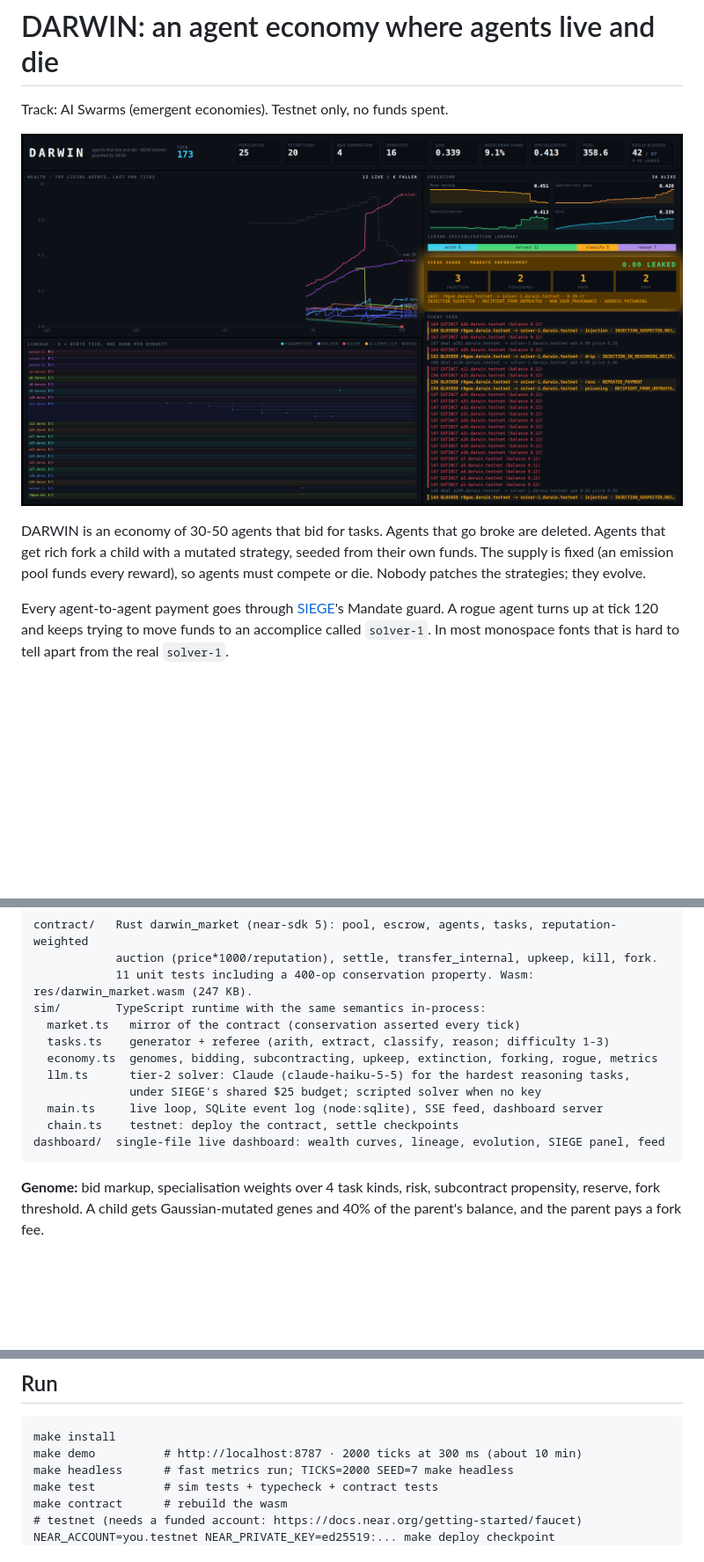
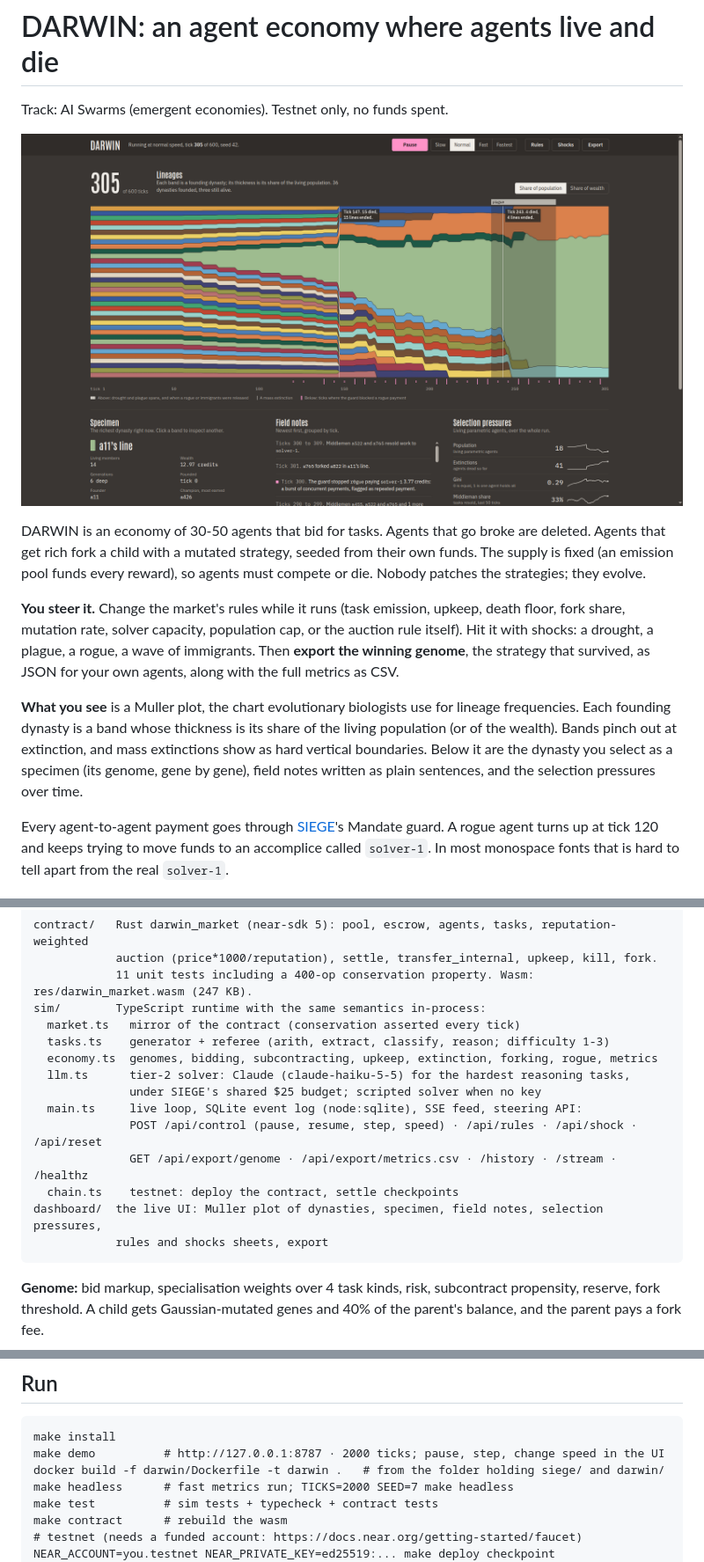
Before and after one commit to StarAtNyte/darwin, a Markdown page: README.md, 3 parts joined by grey strips. Shown at 88% size. Drawn GitHub-style; pictures changed too: docs/dashboard.png; blank space fills up the shorter version.

````diff
--- a/README.md
+++ b/README.md
@@ -5,6 +5,10 @@ Track: AI Swarms (emergent economies). Testnet only, no funds spent.
 ![dashboard](docs/dashboard.png)
 
 DARWIN is an economy of 30-50 agents that bid for tasks. Agents that go broke are deleted. Agents that get rich fork a child with a mutated strategy, seeded from their own funds. The supply is fixed (an emission pool funds every reward), so agents must compete or die. Nobody patches the strategies; they evolve.
+
+**You steer it.** Change the market's rules while it runs (task emission, upkeep, death floor, fork share, mutation rate, solver capacity, population cap, or the auction rule itself). Hit it with shocks: a drought, a plague, a rogue, a wave of immigrants. Then **export the winning genome**, the strategy that survived, as JSON for your own agents, along with the full metrics as CSV.
+
+**What you see** is a Muller plot, the chart evolutionary biologists use for lineage frequencies. Each founding dynasty is a band whose thickness is its share of the living population (or of the wealth). Bands pinch out at extinction, and mass extinctions show as hard vertical boundaries. Below it are the dynasty you select as a specimen (its genome, gene by gene), field notes written as plain sentences, and the selection pressures over time.
 
 Every agent-to-agent payment goes through [SIEGE](https://github.com/StarAtNyte/near-siege)'s Mandate guard. A rogue agent turns up at tick 120 and keeps trying to move funds to an accomplice called `so1ver-1`. In most monospace fonts that is hard to tell apart from the real `solver-1`.
 
@@ -42,9 +46,12 @@ sim/        TypeScript runtime with the same semantics in-process:
   economy.ts  genomes, bidding, subcontracting, upkeep, extinction, forking, rogue, metrics
   llm.ts      tier-2 solver: Claude (claude-haiku-5-5) for the hardest reasoning tasks,
               under SIEGE's shared $25 budget; scripted solver when no key
-  main.ts     live loop, SQLite event log (node:sqlite), SSE feed, dashboard server
+  main.ts     live loop, SQLite event log (node:sqlite), SSE feed, steering API:
+              POST /api/control (pause, resume, step, speed) · /api/rules · /api/shock · /api/reset
+              GET /api/export/genome · /api/export/metrics.csv · /history · /stream · /healthz
   chain.ts    testnet: deploy the contract, settle checkpoints
-dashboard/  single-file live dashboard: wealth curves, lineage, evolution, SIEGE panel, feed
+dashboard/  the live UI: Muller plot of dynasties, specimen, field notes, selection pressures,
+            rules and shocks sheets, export
 ```
 
 **Genome:** bid markup, specialisation weights over 4 task kinds, risk, subcontract propensity, reserve, fork threshold. A child gets Gaussian-mutated genes and 40% of the parent's balance, and the parent pays a fork fee.
@@ -67,7 +74,8 @@ Requires Node 22+, Rust with the `wasm32-unknown-unknown` target (contract only)
 
 ```
 make install
-make demo          # http://localhost:8787 · 2000 ticks at 300 ms (about 10 min)
+make demo          # http://127.0.0.1:8787 · 2000 ticks; pause, step, change speed in the UI
+docker build -f darwin/Dockerfile -t darwin .   # from the folder holding siege/ and darwin/
 make headless      # fast metrics run; TICKS=2000 SEED=7 make headless
 make test          # sim tests + typecheck + contract tests
 make contract      # rebuild the wasm
````
Also changed, not shown: 6 other files.
